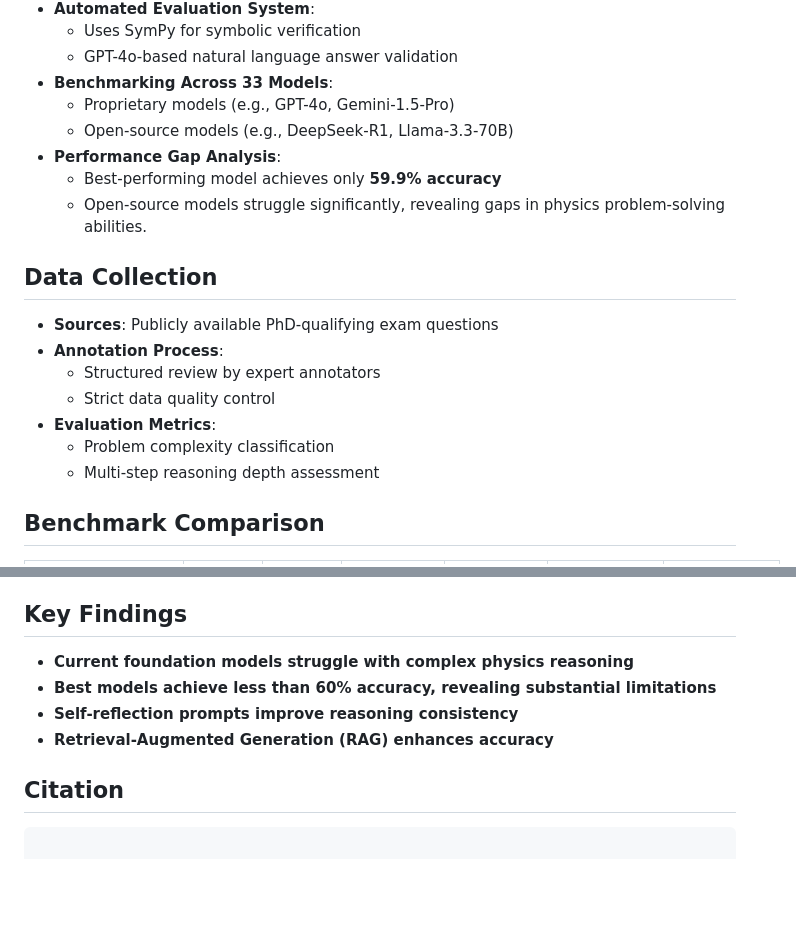
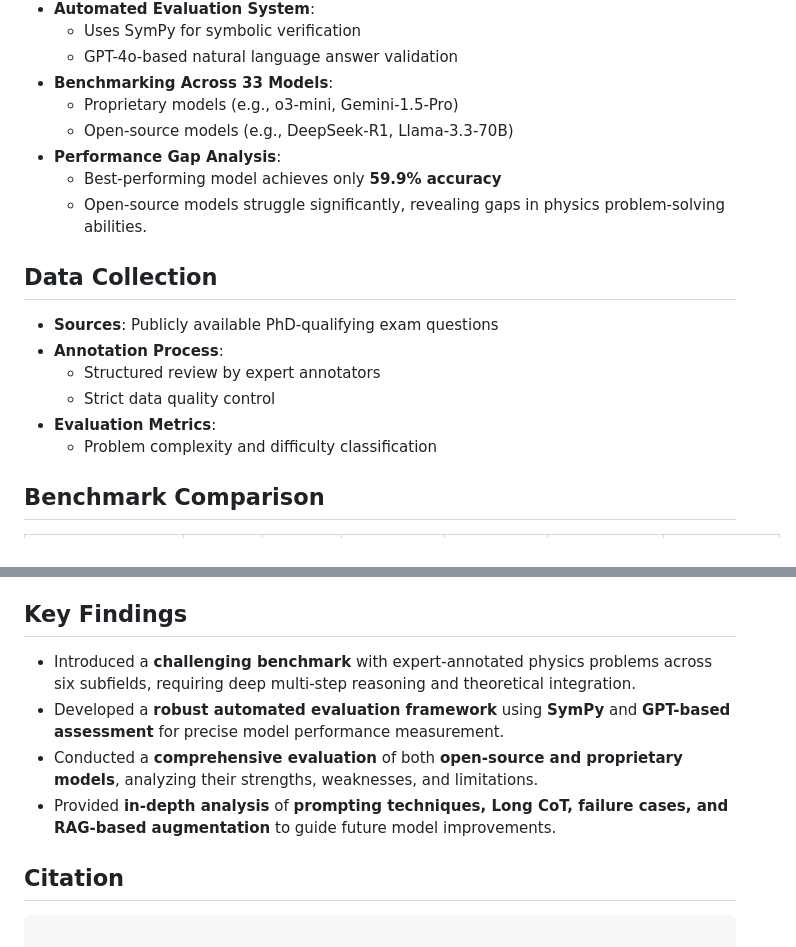
Before and after one commit to yale-nlp/Physics, a Markdown page: README.md, 2 parts joined by grey strips. Drawn GitHub-style; blank space fills up the shorter version.

```diff
--- a/README.md
+++ b/README.md
@@ -18,7 +18,7 @@ PHYSICS is a high-level physics problem-solving benchmark designed to assess the
   - Uses SymPy for symbolic verification
   - GPT-4o-based natural language answer validation
 - **Benchmarking Across 33 Models**:
-  - Proprietary models (e.g., GPT-4o, Gemini-1.5-Pro)
+  - Proprietary models (e.g., o3-mini, Gemini-1.5-Pro)
   - Open-source models (e.g., DeepSeek-R1, Llama-3.3-70B)
 - **Performance Gap Analysis**:
   - Best-performing model achieves only **59.9% accuracy**
@@ -30,8 +30,7 @@ PHYSICS is a high-level physics problem-solving benchmark designed to assess the
   - Structured review by expert annotators
   - Strict data quality control
 - **Evaluation Metrics**:
-  - Problem complexity classification
-  - Multi-step reasoning depth assessment
+  - Problem complexity and difficulty classification
 
 ## Benchmark Comparison
 
@@ -121,10 +120,10 @@ PHYSICS is a high-level physics problem-solving benchmark designed to assess the
 **Abbreviations:** AMO (Atomic Physics) | E\&M (Electromagnetism) | CM (Classical Mechanics) | Opt. (Optics) | QM (Quantum Mechanics) | Stats. (Theromodynamics and Statistical Physics).
 
 ## Key Findings
-- **Current foundation models struggle with complex physics reasoning**
-- **Best models achieve less than 60% accuracy, revealing substantial limitations**
-- **Self-reflection prompts improve reasoning consistency**
-- **Retrieval-Augmented Generation (RAG) enhances accuracy**
+- Introduced a **challenging benchmark** with expert-annotated physics problems across six subfields, requiring deep multi-step reasoning and theoretical integration.
+- Developed a **robust automated evaluation framework** using **SymPy** and **GPT-based assessment** for precise model performance measurement.
+- Conducted a **comprehensive evaluation** of both **open-source and proprietary models**, analyzing their strengths, weaknesses, and limitations.
+- Provided **in-depth analysis** of **prompting techniques, Long CoT, failure cases, and RAG-based augmentation** to guide future model improvements.
 
 
 ## Citation
```
